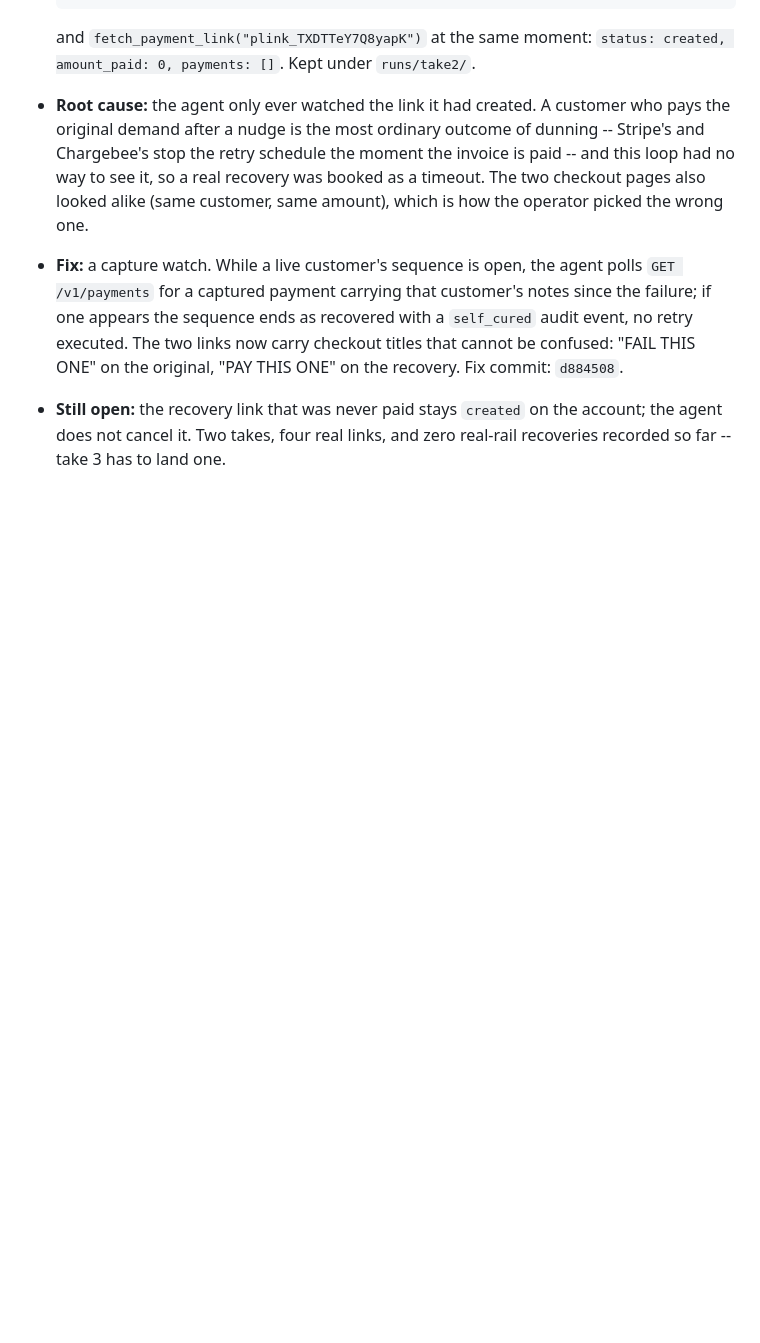
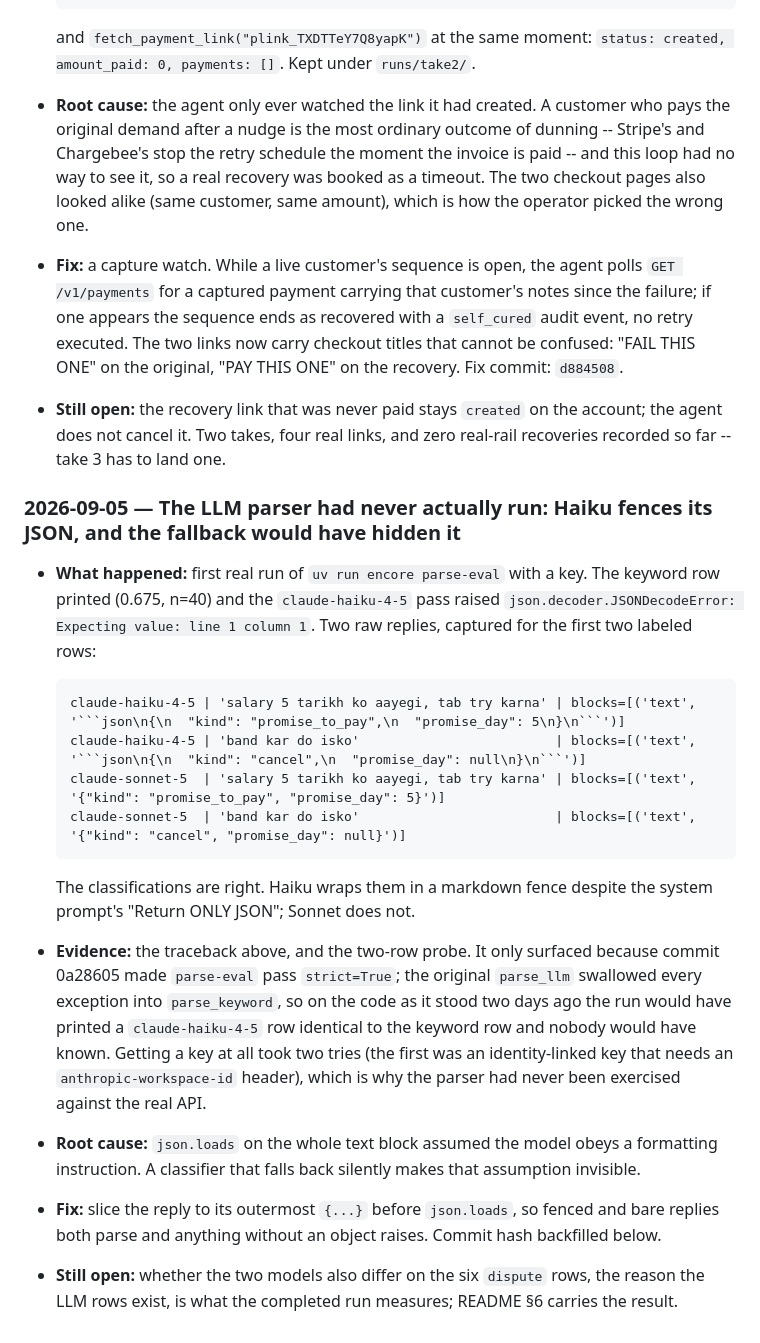
Before and after one commit to ranvir7123/Encore, a Markdown page: BROKELOG.md, the part around the change. Drawn GitHub-style; blank space fills up the shorter version.

Commit message:
docs: BROKELOG entry 16 -- Haiku fences its JSON; the old silent fallback would have hidden it
Written before the fix. The classifier had never been run against the real
API; strict mode surfaced the fence on the first row.

Co-Authored-By: Claude Fable 5.1 <noreply@anthropic.com>

````diff
--- a/BROKELOG.md
+++ b/BROKELOG.md
@@ -922,3 +922,36 @@ edited after the fact.
 - **Still open:** the recovery link that was never paid stays `created` on
   the account; the agent does not cancel it. Two takes, four real links, and
   zero real-rail recoveries recorded so far -- take 3 has to land one.
+
+### 2026-09-05 — The LLM parser had never actually run: Haiku fences its JSON, and the fallback would have hidden it
+- **What happened:** first real run of `uv run encore parse-eval` with a key.
+  The keyword row printed (0.675, n=40) and the `claude-haiku-4-5` pass
+  raised `json.decoder.JSONDecodeError: Expecting value: line 1 column 1`.
+  Two raw replies, captured for the first two labeled rows:
+
+  ```
+  claude-haiku-4-5 | 'salary 5 tarikh ko aayegi, tab try karna' | blocks=[('text', '```json\n{\n  "kind": "promise_to_pay",\n  "promise_day": 5\n}\n```')]
+  claude-haiku-4-5 | 'band kar do isko'                         | blocks=[('text', '```json\n{\n  "kind": "cancel",\n  "promise_day": null\n}\n```')]
+  claude-sonnet-5  | 'salary 5 tarikh ko aayegi, tab try karna' | blocks=[('text', '{"kind": "promise_to_pay", "promise_day": 5}')]
+  claude-sonnet-5  | 'band kar do isko'                         | blocks=[('text', '{"kind": "cancel", "promise_day": null}')]
+  ```
+
+  The classifications are right. Haiku wraps them in a markdown fence
+  despite the system prompt's "Return ONLY JSON"; Sonnet does not.
+- **Evidence:** the traceback above, and the two-row probe. It only
+  surfaced because commit 0a28605 made `parse-eval` pass `strict=True`; the
+  original `parse_llm` swallowed every exception into `parse_keyword`, so on
+  the code as it stood two days ago the run would have printed a
+  `claude-haiku-4-5` row identical to the keyword row and nobody would have
+  known. Getting a key at all took two tries (the first was an
+  identity-linked key that needs an `anthropic-workspace-id` header), which
+  is why the parser had never been exercised against the real API.
+- **Root cause:** `json.loads` on the whole text block assumed the model
+  obeys a formatting instruction. A classifier that falls back silently
+  makes that assumption invisible.
+- **Fix:** slice the reply to its outermost `{...}` before `json.loads`, so
+  fenced and bare replies both parse and anything without an object raises.
+  Commit hash backfilled below.
+- **Still open:** whether the two models also differ on the six `dispute`
+  rows, the reason the LLM rows exist, is what the completed run measures;
+  README §6 carries the result.
````
